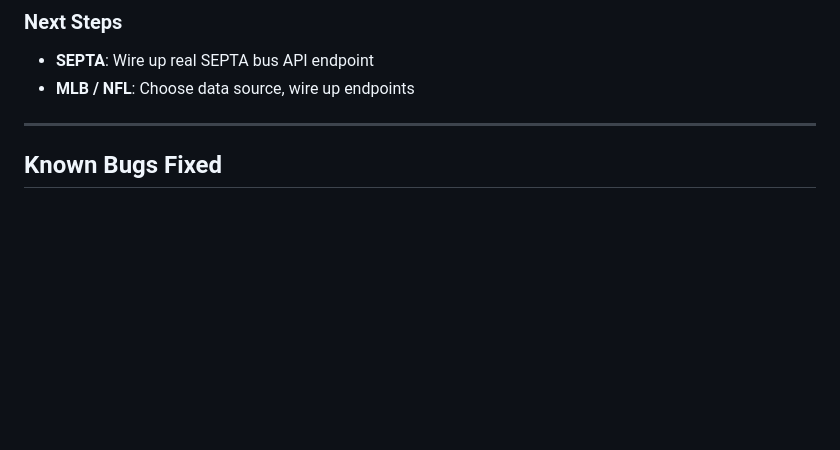
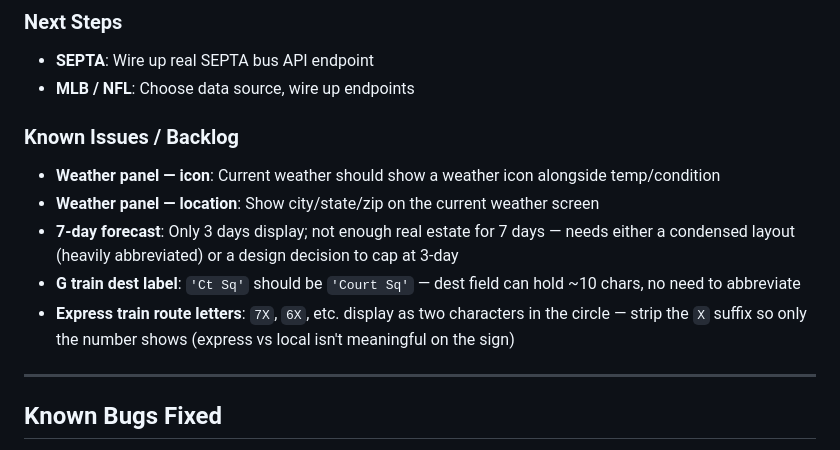
Before and after one commit to leland729/mta-led-sign, a Markdown page: CLAUDE.md, the part around the change. Rendered like a GitHub page; blank space fills up the shorter version.

Commit message:
docs: add backlog to CLAUDE.md
- Weather icon + city/state on current weather panel
- 7-day forecast real estate problem (currently shows 3 days)
- G train dest: 'Ct Sq' → 'Court Sq' (room for ~10 chars)
- Express trains (7X etc): strip X suffix in circle display

Co-Authored-By: Claude Sonnet 4.6 <noreply@anthropic.com>

```diff
--- a/CLAUDE.md
+++ b/CLAUDE.md
@@ -194,6 +194,13 @@ Max 8 chars. All lines:
 - **SEPTA**: Wire up real SEPTA bus API endpoint
 - **MLB / NFL**: Choose data source, wire up endpoints
 
+### Known Issues / Backlog
+- **Weather panel — icon**: Current weather should show a weather icon alongside temp/condition
+- **Weather panel — location**: Show city/state/zip on the current weather screen
+- **7-day forecast**: Only 3 days display; not enough real estate for 7 days — needs either a condensed layout (heavily abbreviated) or a design decision to cap at 3-day
+- **G train dest label**: `'Ct Sq'` should be `'Court Sq'` — dest field can hold ~10 chars, no need to abbreviate
+- **Express train route letters**: `7X`, `6X`, etc. display as two characters in the circle — strip the `X` suffix so only the number shows (express vs local isn't meaningful on the sign)
+
 ---
 
 ## Known Bugs Fixed
```
